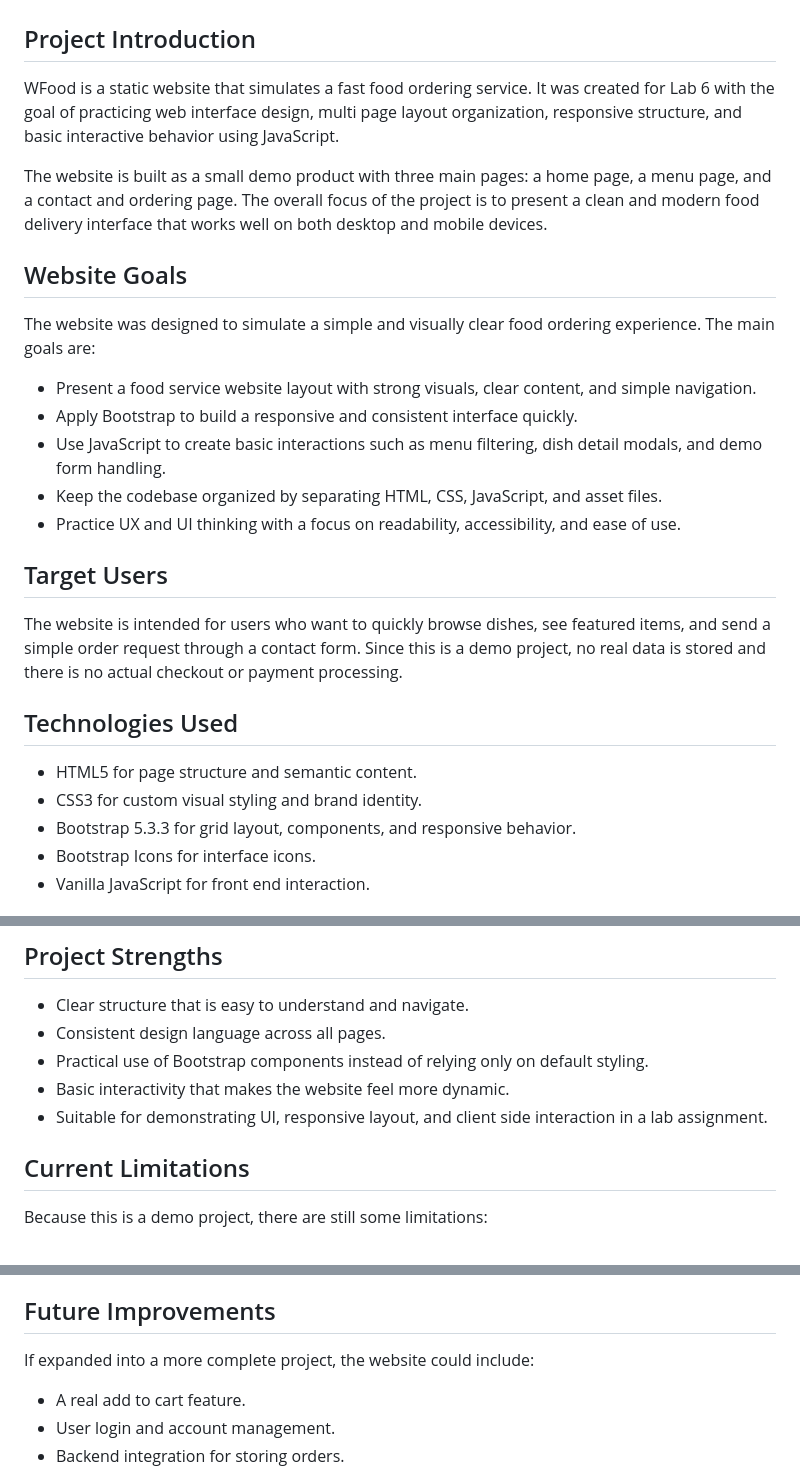
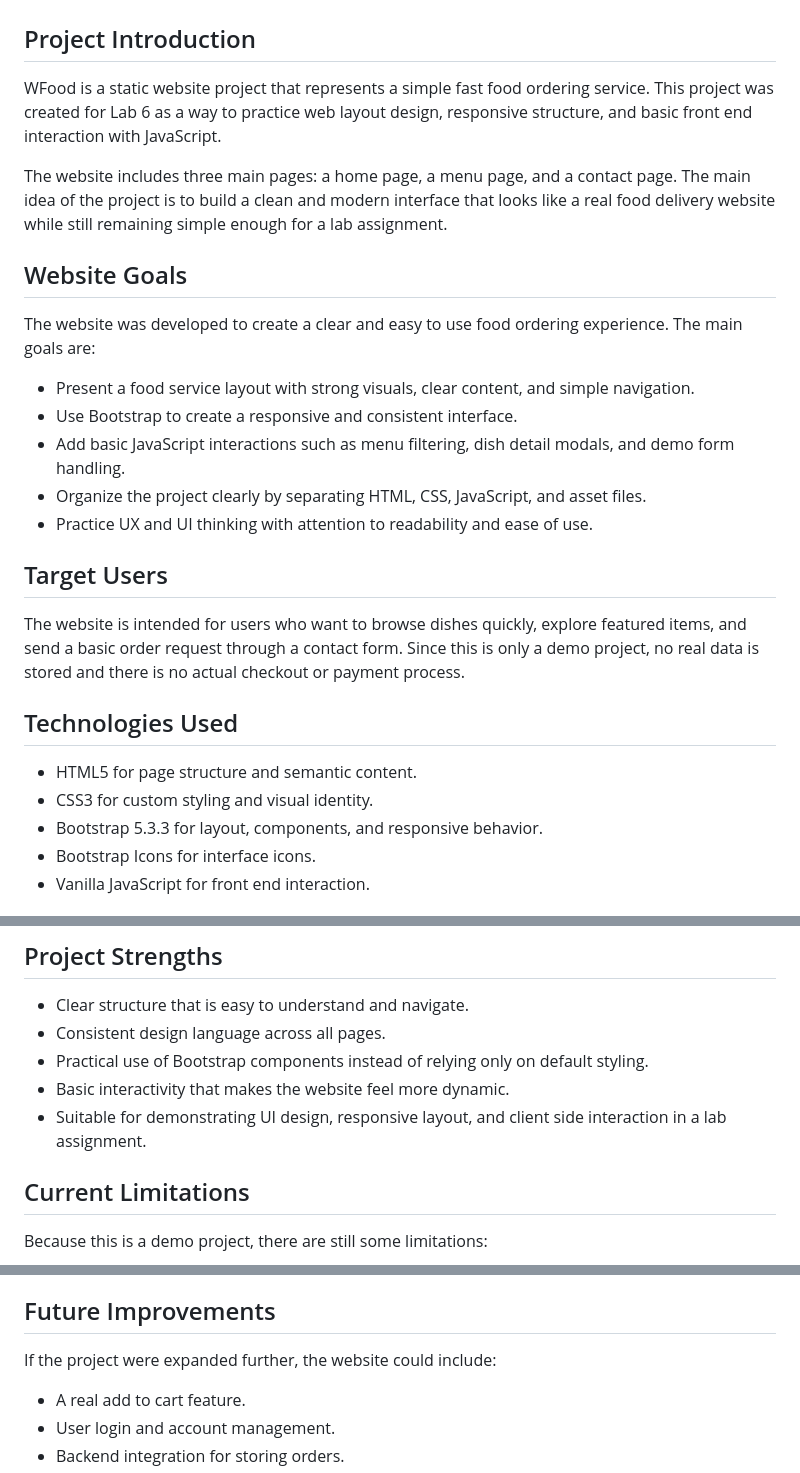
Before and after one commit to NguyenThiPhuongNhung2005/Design-UX-UI, a Markdown page: Lab6/README.md, 3 parts joined by grey strips. GitHub-like rendering.

```diff
--- a/Lab6/README.md
+++ b/Lab6/README.md
@@ -2,29 +2,29 @@
 
 ## Project Introduction
 
-WFood is a static website that simulates a fast food ordering service. It was created for Lab 6 with the goal of practicing web interface design, multi page layout organization, responsive structure, and basic interactive behavior using JavaScript.
+WFood is a static website project that represents a simple fast food ordering service. This project was created for Lab 6 as a way to practice web layout design, responsive structure, and basic front end interaction with JavaScript.
 
-The website is built as a small demo product with three main pages: a home page, a menu page, and a contact and ordering page. The overall focus of the project is to present a clean and modern food delivery interface that works well on both desktop and mobile devices.
+The website includes three main pages: a home page, a menu page, and a contact page. The main idea of the project is to build a clean and modern interface that looks like a real food delivery website while still remaining simple enough for a lab assignment.
 
 ## Website Goals
 
-The website was designed to simulate a simple and visually clear food ordering experience. The main goals are:
+The website was developed to create a clear and easy to use food ordering experience. The main goals are:
 
-- Present a food service website layout with strong visuals, clear content, and simple navigation.
-- Apply Bootstrap to build a responsive and consistent interface quickly.
-- Use JavaScript to create basic interactions such as menu filtering, dish detail modals, and demo form handling.
-- Keep the codebase organized by separating HTML, CSS, JavaScript, and asset files.
-- Practice UX and UI thinking with a focus on readability, accessibility, and ease of use.
+- Present a food service layout with strong visuals, clear content, and simple navigation.
+- Use Bootstrap to create a responsive and consistent interface.
+- Add basic JavaScript interactions such as menu filtering, dish detail modals, and demo form handling.
+- Organize the project clearly by separating HTML, CSS, JavaScript, and asset files.
+- Practice UX and UI thinking with attention to readability and ease of use.
 
 ## Target Users
 
-The website is intended for users who want to quickly browse dishes, see featured items, and send a simple order request through a contact form. Since this is a demo project, no real data is stored and there is no actual checkout or payment processing.
+The website is intended for users who want to browse dishes quickly, explore featured items, and send a basic order request through a contact form. Since this is only a demo project, no real data is stored and there is no actual checkout or payment process.
 
 ## Technologies Used
 
 - HTML5 for page structure and semantic content.
-- CSS3 for custom visual styling and brand identity.
-- Bootstrap 5.3.3 for grid layout, components, and responsive behavior.
+- CSS3 for custom styling and visual identity.
+- Bootstrap 5.3.3 for layout, components, and responsive behavior.
 - Bootstrap Icons for interface icons.
 - Vanilla JavaScript for front end interaction.
 
@@ -179,7 +179,7 @@ The contact page uses simple client side validation:
 - Consistent design language across all pages.
 - Practical use of Bootstrap components instead of relying only on default styling.
 - Basic interactivity that makes the website feel more dynamic.
-- Suitable for demonstrating UI, responsive layout, and client side interaction in a lab assignment.
+- Suitable for demonstrating UI design, responsive layout, and client side interaction in a lab assignment.
 
 ## Current Limitations
 
@@ -193,7 +193,7 @@ Because this is a demo project, there are still some limitations:
 
 ## Future Improvements
 
-If expanded into a more complete project, the website could include:
+If the project were expanded further, the website could include:
 
 - A real add to cart feature.
 - User login and account management.
```
Also changed, not shown: other parts of Lab6/README.md (+16 -16 lines).
